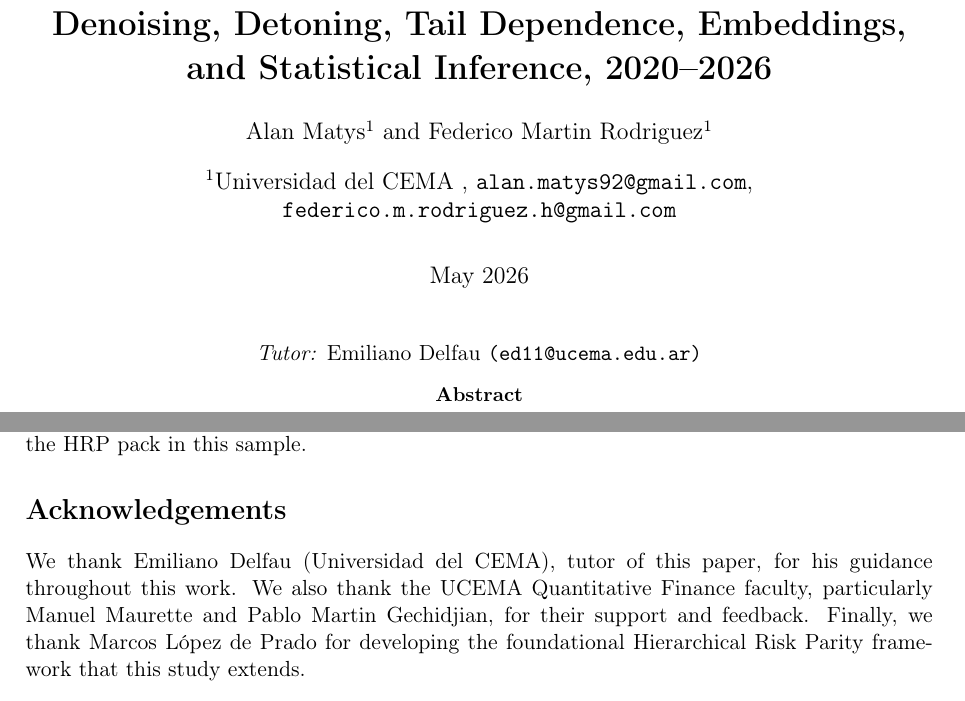
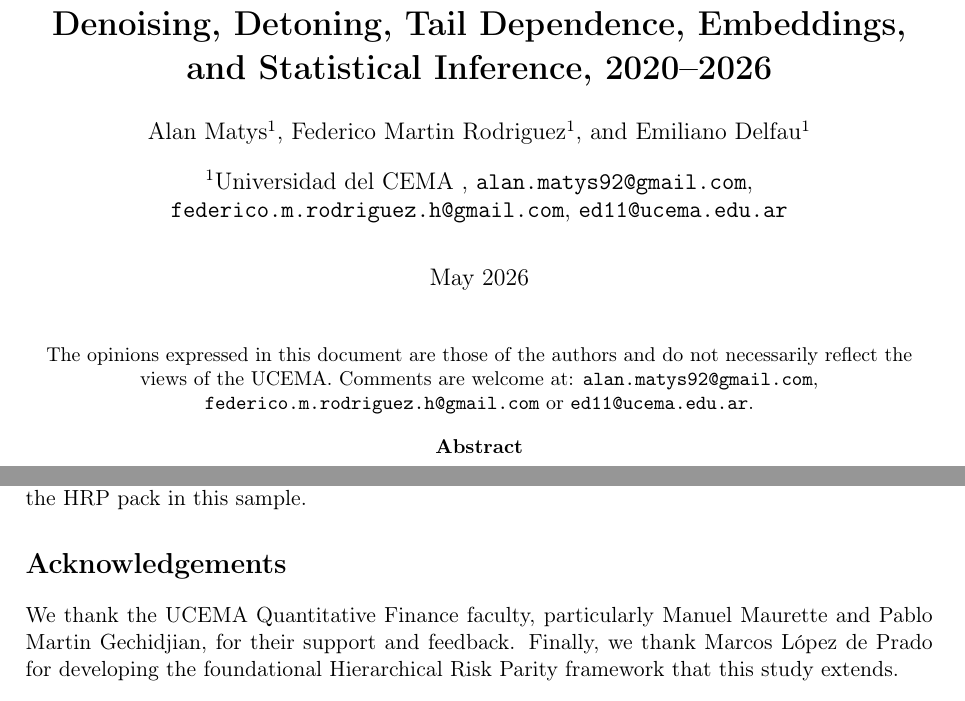
Before and after one commit to alanmatys/quant_ucema_final, a LaTeX paper (paper/ucema_journal/main.tex): two parts of pages 1 and 23 of 25, joined at a grey line, cut so that both start at the same text. Compiled offline with pdfLaTeX.

Commit message:
Add Emiliano Delfau as co-author; add UCEMA disclaimer to cover
Per the research director's request and university policy for the
publication series, Emiliano Delfau is now listed as a co-author
(previously the tutor line). Removed the redundant tutor acknowledgement.

Added the standard UCEMA disclaimer and comments-welcome contact block
to the cover page.

Co-Authored-By: Claude Opus 4.8 <noreply@anthropic.com>

```diff
--- a/paper/ucema_journal/main.tex
+++ b/paper/ucema_journal/main.tex
@@ -22,7 +22,8 @@
 
 \author[1]{Alan Matys}
 \author[1]{Federico Martin Rodriguez}
-\affil[1]{Universidad del CEMA \\ \texttt{alan.matys92@gmail.com}, \texttt{federico.m.rodriguez.h@gmail.com}}
+\author[1]{Emiliano Delfau}
+\affil[1]{Universidad del CEMA \\ \texttt{alan.matys92@gmail.com}, \texttt{federico.m.rodriguez.h@gmail.com}, \texttt{ed11@ucema.edu.ar}}
 
 \date{May 2026}
 
@@ -30,7 +31,11 @@
 \maketitle
 
 \begin{center}
-\textit{Tutor:} Emiliano Delfau \texttt{(ed11@ucema.edu.ar)}
+\small
+The opinions expressed in this document are those of the authors and do
+not necessarily reflect the views of the UCEMA. Comments are welcome at:
+\texttt{alan.matys92@gmail.com}, \texttt{federico.m.rodriguez.h@gmail.com}
+or \texttt{ed11@ucema.edu.ar}.
 \end{center}
 
 \begin{abstract}
@@ -1469,8 +1474,7 @@ allocation tends to separate from the HRP pack in this sample.
 
 \section*{Acknowledgements}
 
-We thank Emiliano Delfau (Universidad del CEMA), tutor of this paper,
-for his guidance throughout this work. We also thank the UCEMA
+We thank the UCEMA
 Quantitative Finance faculty, particularly Manuel Maurette and Pablo
 Martin Gechidjian, for their support and feedback. Finally, we thank
 Marcos L\'opez de Prado for developing the foundational Hierarchical
```
Also changed, not shown: paper/ucema_journal/main.pdf.
